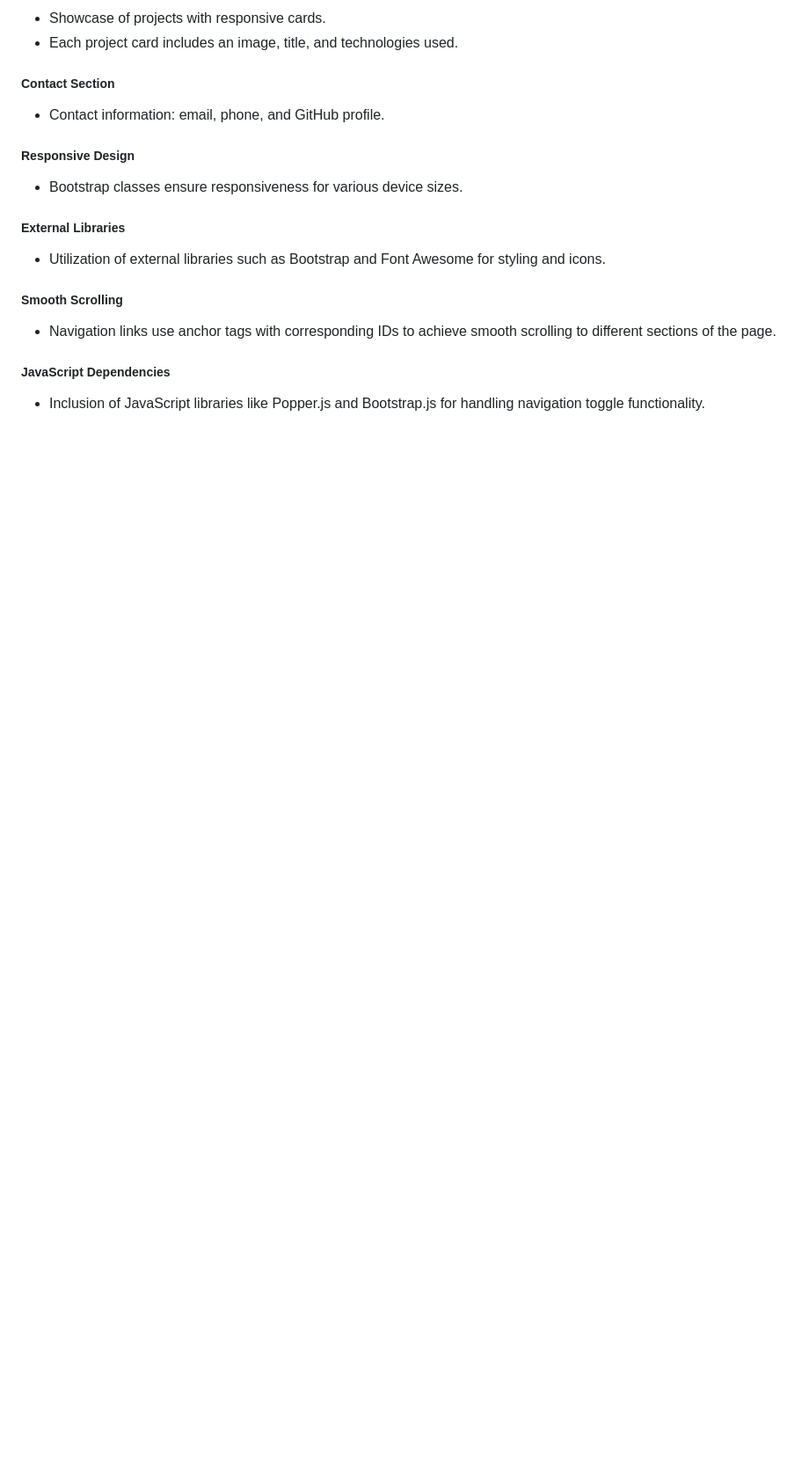
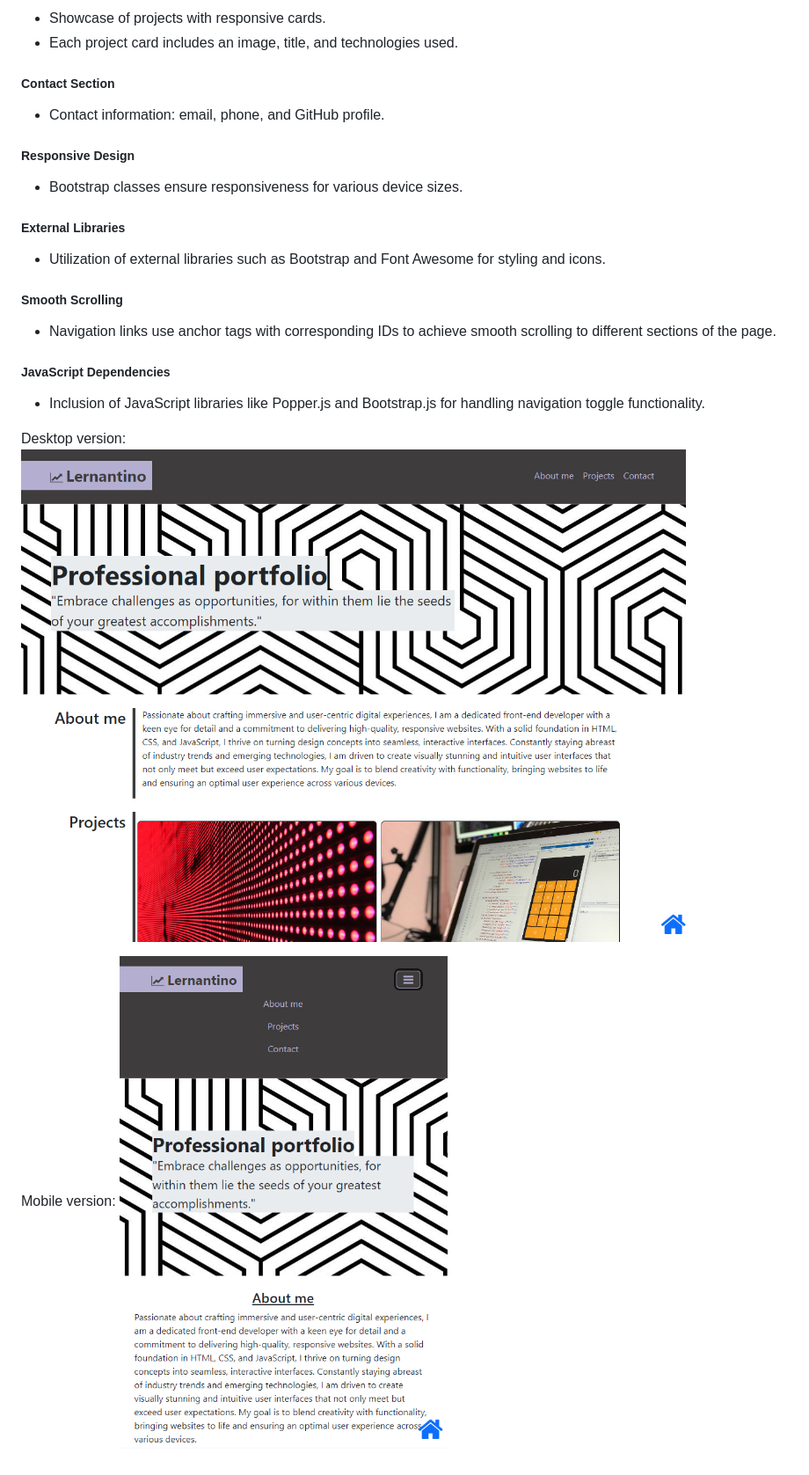
Before and after one commit to Raam337/Bootstrap-Portfolio, a Markdown page: README.md, the part around the change. Shown: that part at 88% size. GitHub-like rendering; pictures changed too: image-1.png (added), image.png (added); blank space fills up the shorter version.

Commit message:
README added images

```diff
--- a/README.md
+++ b/README.md
@@ -35,3 +35,10 @@ Bootstrap version of my portfolio
 
 ##### JavaScript Dependencies
 - Inclusion of JavaScript libraries like Popper.js and Bootstrap.js for handling navigation toggle functionality.
+
+
+Desktop version:
+![Alt text](image.png)
+
+Mobile version:
+![Alt text](image-1.png)
```
